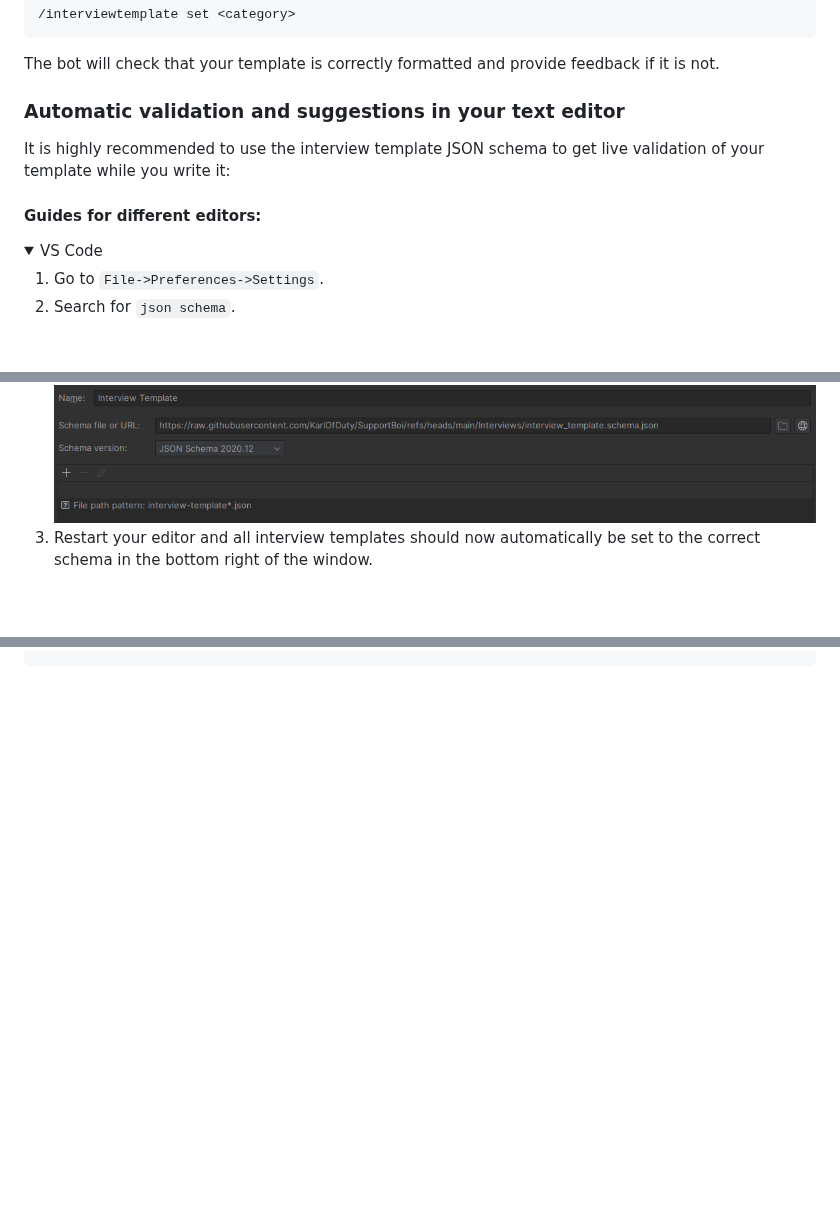
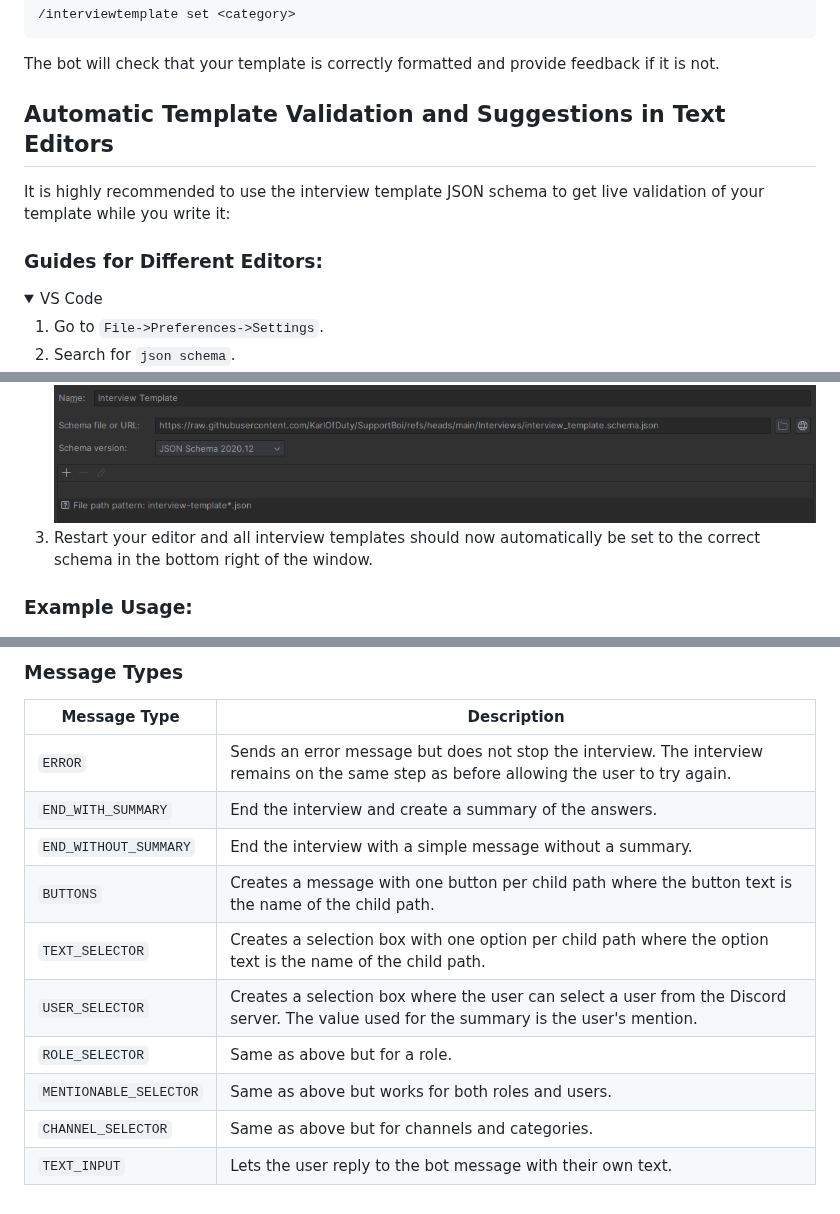
Before and after one commit to KarlOfDuty/SupportBoi, a Markdown page: docs/InterviewTemplates.md, 3 parts joined by grey strips. GitHub-like rendering; folded sections open; blank space fills up the shorter version.

```diff
--- a/docs/InterviewTemplates.md
+++ b/docs/InterviewTemplates.md
@@ -30,11 +30,11 @@ When you are done editing it you can upload it to the bot using the set command:
 
 The bot will check that your template is correctly formatted and provide feedback if it is not.
 
-### Automatic validation and suggestions in your text editor
+## Automatic Template Validation and Suggestions in Text Editors
 
 It is highly recommended to use the interview template JSON schema to get live validation of your template while you write it:
 
-#### Guides for different editors:
+### Guides for Different Editors:
 
 <details>
 
@@ -73,5 +73,7 @@ It is highly recommended to use the interview template JSON schema to get live v
 
 </details>
 
+### Example Usage:
+
 ![Auto Completion Example](./img/autoCompletionExample.png) ![Validation Example](./img/validationExample.png)
 
@@ -185,0 +283,14 @@ The rest of the template is a series of interview steps, with the following para
+### Message Types
+
+| Message Type           | Description                                                                                                                              |
+|------------------------|------------------------------------------------------------------------------------------------------------------------------------------|
+| `ERROR`                | Sends an error message but does not stop the interview. The interview remains on the same step as before allowing the user to try again. |
+| `END_WITH_SUMMARY`     | End the interview and create a summary of the answers.                                                                                   |
+| `END_WITHOUT_SUMMARY`  | End the interview with a simple message without a summary.                                                                               |
+| `BUTTONS`              | Creates a message with one button per child path where the button text is the name of the child path.                                    |
+| `TEXT_SELECTOR`        | Creates a selection box with one option per child path where the option text is the name of the child path.                              |
+| `USER_SELECTOR`        | Creates a selection box where the user can select a user from the Discord server. The value used for the summary is the user's mention.  |
+| `ROLE_SELECTOR`        | Same as above but for a role.                                                                                                            |
+| `MENTIONABLE_SELECTOR` | Same as above but works for both roles and users.                                                                                        |
+| `CHANNEL_SELECTOR`     | Same as above but for channels and categories.                                                                                           |
+| `TEXT_INPUT`           | Lets the user reply to the bot message with their own text.                                                                              |
```
Also changed, not shown: other parts of docs/InterviewTemplates.md (+187 -92 lines), docs/img/buttonExample.png (added).
